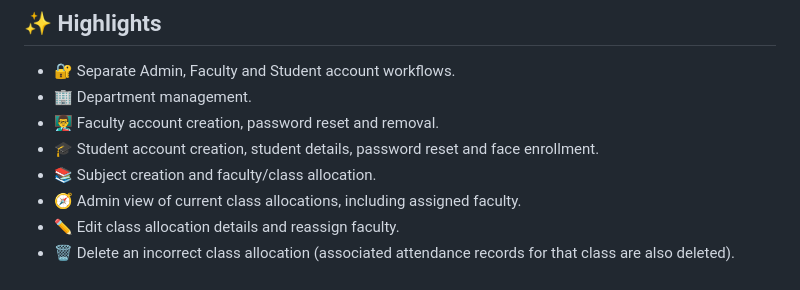
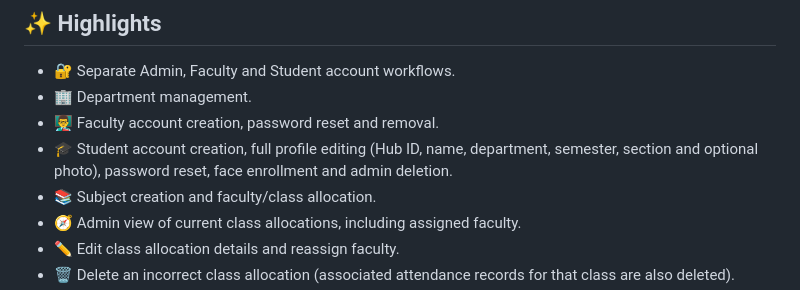
Before and after one commit to Bunny-Kadari/Student-Hub-Attendance-System, a Markdown page: README.md, the part around the change. Drawn GitHub-style.

Commit message:
Publish student management documentation on main

```diff
--- a/README.md
+++ b/README.md
@@ -32,7 +32,7 @@ The application is deployed as a Render Web Service and uses a PostgreSQL databa
 - 🔐 Separate Admin, Faculty and Student account workflows.
 - 🏢 Department management.
 - 👨‍🏫 Faculty account creation, password reset and removal.
-- 🎓 Student account creation, student details, password reset and face enrollment.
+- 🎓 Student account creation, full profile editing (Hub ID, name, department, semester, section and optional photo), password reset, face enrollment and admin deletion.
 - 📚 Subject creation and faculty/class allocation.
 - 🧭 Admin view of current class allocations, including assigned faculty.
 - ✏️ Edit class allocation details and reassign faculty.
```
